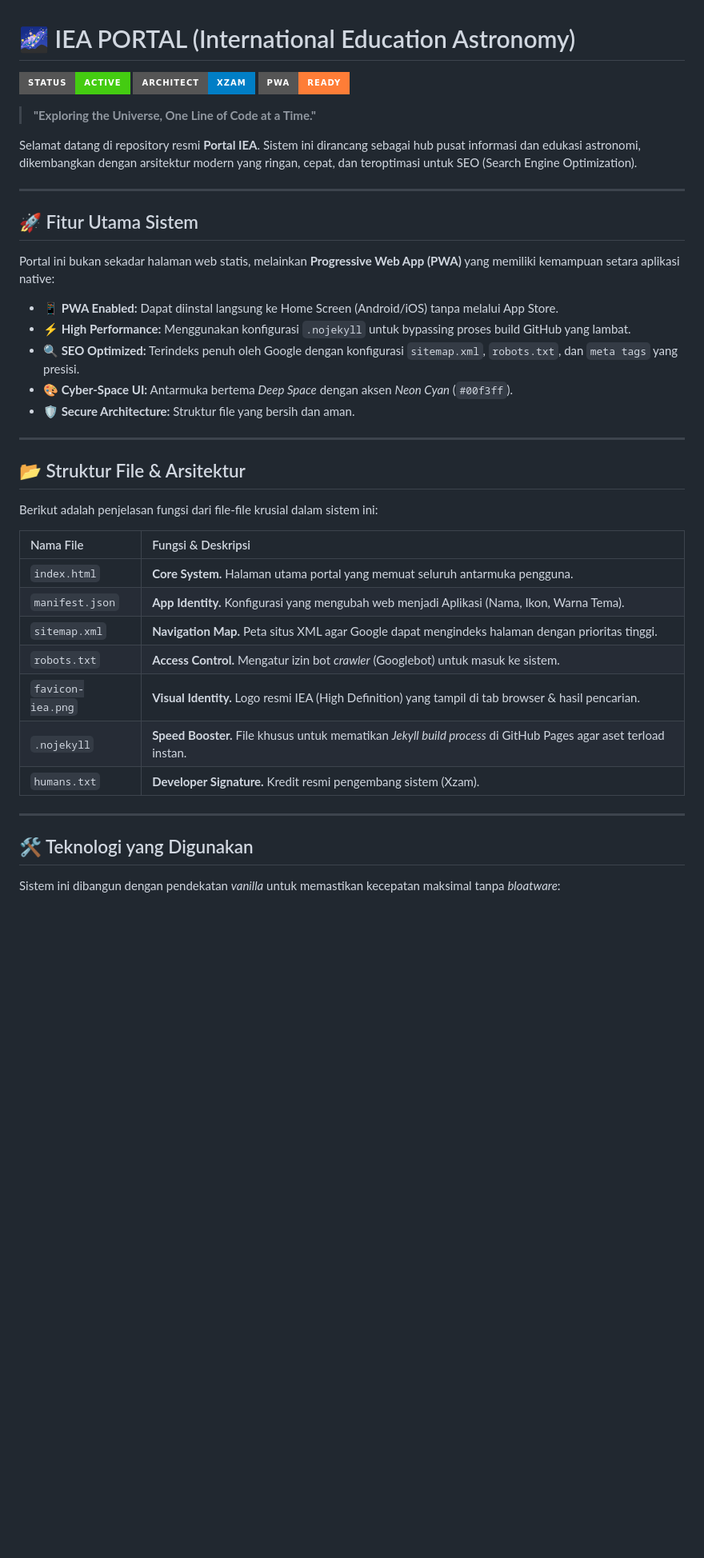
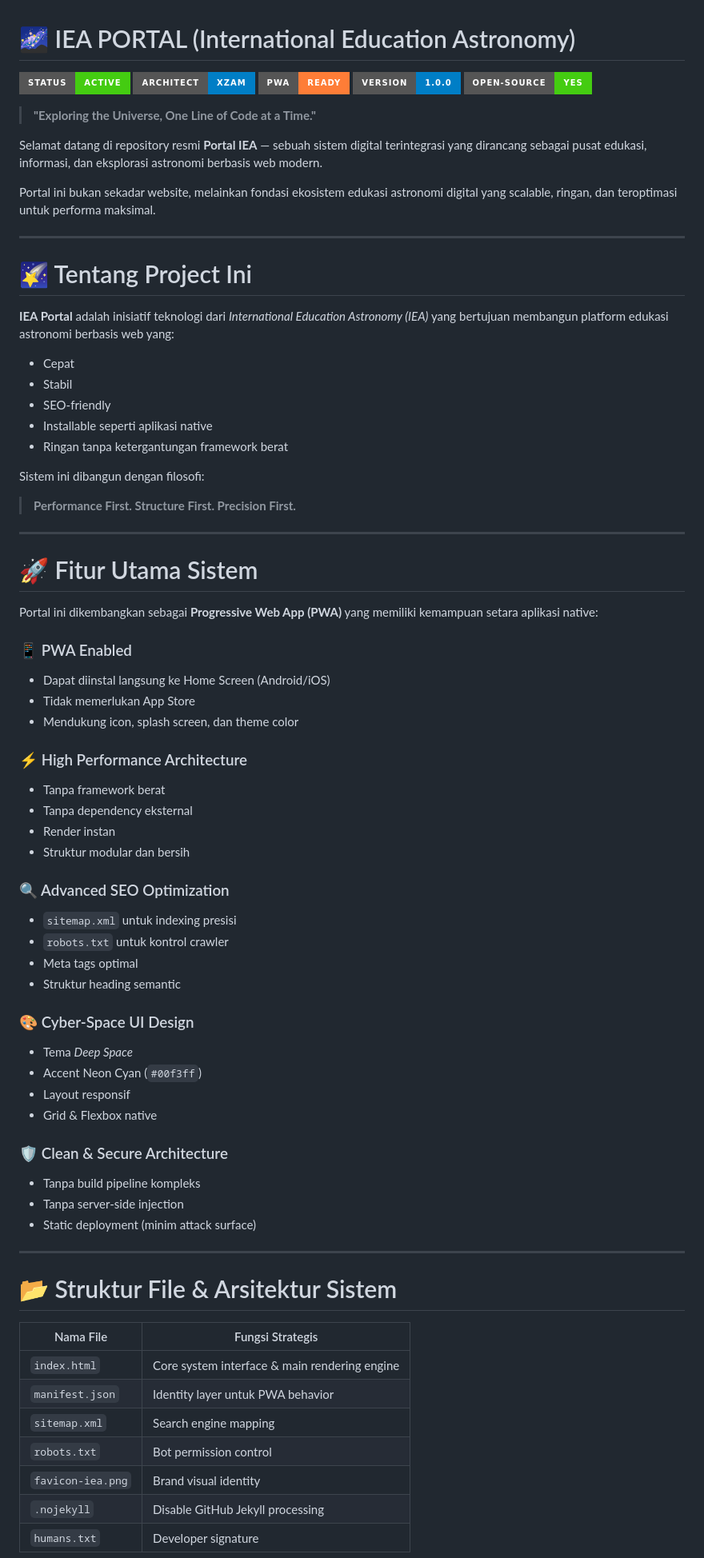
Before and after one commit to XZAM730/PORTAL-IEA, a Markdown page: README.md, the part around one of its changes. Shown at 80% size. Rendered like a GitHub page; badges without logos; blank space fills up the shorter version.

Commit message:
Bxidjhd README.md
Updated project description, features, and technology stack in README.md.

```diff
--- a/README.md
+++ b/README.md
@@ -3,42 +3,76 @@
 ![Project Status](https://img.shields.io/badge/Status-Active-success?style=for-the-badge&logo=github)
 ![System Architect](https://img.shields.io/badge/Architect-Xzam-blue?style=for-the-badge&logo=linux)
 ![PWA Ready](https://img.shields.io/badge/PWA-Ready-orange?style=for-the-badge&logo=pwa)
+![Version](https://img.shields.io/badge/version-1.0.0-informational?style=for-the-badge)
+![Open Source](https://img.shields.io/badge/Open--Source-Yes-brightgreen?style=for-the-badge)
 
 > **"Exploring the Universe, One Line of Code at a Time."**
 
-Selamat datang di repository resmi **Portal IEA**. Sistem ini dirancang sebagai hub pusat informasi dan edukasi astronomi, dikembangkan dengan arsitektur modern yang ringan, cepat, dan teroptimasi untuk SEO (Search Engine Optimization).
+Selamat datang di repository resmi **Portal IEA** — sebuah sistem digital terintegrasi yang dirancang sebagai pusat edukasi, informasi, dan eksplorasi astronomi berbasis web modern.
+
+Portal ini bukan sekadar website, melainkan fondasi ekosistem edukasi astronomi digital yang scalable, ringan, dan teroptimasi untuk performa maksimal.
 
 ---
 
-## 🚀 Fitur Utama Sistem
+# 🌠 Tentang Project Ini
 
-Portal ini bukan sekadar halaman web statis, melainkan **Progressive Web App (PWA)** yang memiliki kemampuan setara aplikasi native:
+**IEA Portal** adalah inisiatif teknologi dari *International Education Astronomy (IEA)* yang bertujuan membangun platform edukasi astronomi berbasis web yang:
 
-* **📱 PWA Enabled:** Dapat diinstal langsung ke Home Screen (Android/iOS) tanpa melalui App Store.
-* **⚡ High Performance:** Menggunakan konfigurasi `.nojekyll` untuk bypassing proses build GitHub yang lambat.
-* **🔍 SEO Optimized:** Terindeks penuh oleh Google dengan konfigurasi `sitemap.xml`, `robots.txt`, dan `meta tags` yang presisi.
-* **🎨 Cyber-Space UI:** Antarmuka bertema *Deep Space* dengan aksen *Neon Cyan* (`#00f3ff`).
-* **🛡️ Secure Architecture:** Struktur file yang bersih dan aman.
+- Cepat
+- Stabil
+- SEO-friendly
+- Installable seperti aplikasi native
+- Ringan tanpa ketergantungan framework berat
+
+Sistem ini dibangun dengan filosofi:
+
+> **Performance First. Structure First. Precision First.**
 
 ---
 
-## 📂 Struktur File & Arsitektur
+# 🚀 Fitur Utama Sistem
 
-Berikut adalah penjelasan fungsi dari file-file krusial dalam sistem ini:
+Portal ini dikembangkan sebagai **Progressive Web App (PWA)** yang memiliki kemampuan setara aplikasi native:
 
-| Nama File | Fungsi & Deskripsi |
-| :--- | :--- |
-| `index.html` | **Core System.** Halaman utama portal yang memuat seluruh antarmuka pengguna. |
-| `manifest.json` | **App Identity.** Konfigurasi yang mengubah web menjadi Aplikasi (Nama, Ikon, Warna Tema). |
-| `sitemap.xml` | **Navigation Map.** Peta situs XML agar Google dapat mengindeks halaman dengan prioritas tinggi. |
-| `robots.txt` | **Access Control.** Mengatur izin bot *crawler* (Googlebot) untuk masuk ke sistem. |
-| `favicon-iea.png` | **Visual Identity.** Logo resmi IEA (High Definition) yang tampil di tab browser & hasil pencarian. |
-| `.nojekyll` | **Speed Booster.** File khusus untuk mematikan *Jekyll build process* di GitHub Pages agar aset terload instan. |
-| `humans.txt` | **Developer Signature.** Kredit resmi pengembang sistem (Xzam). |
+### 📱 PWA Enabled
+- Dapat diinstal langsung ke Home Screen (Android/iOS)
+- Tidak memerlukan App Store
+- Mendukung icon, splash screen, dan theme color
+
+### ⚡ High Performance Architecture
+- Tanpa framework berat
+- Tanpa dependency eksternal
+- Render instan
+- Struktur modular dan bersih
+
+### 🔍 Advanced SEO Optimization
+- `sitemap.xml` untuk indexing presisi
+- `robots.txt` untuk kontrol crawler
+- Meta tags optimal
+- Struktur heading semantic
+
+### 🎨 Cyber-Space UI Design
+- Tema *Deep Space*
+- Accent Neon Cyan (`#00f3ff`)
+- Layout responsif
+- Grid & Flexbox native
+
+### 🛡️ Clean & Secure Architecture
+- Tanpa build pipeline kompleks
+- Tanpa server-side injection
+- Static deployment (minim attack surface)
 
 ---
 
-## 🛠️ Teknologi yang Digunakan
+# 📂 Struktur File & Arsitektur Sistem
 
-Sistem ini dibangun dengan pendekatan *vanilla* untuk memastikan kecepatan maksimal tanpa *bloatware*:
+| Nama File | Fungsi Strategis |
+|------------|----------------|
+| `index.html` | Core system interface & main rendering engine |
+| `manifest.json` | Identity layer untuk PWA behavior |
+| `sitemap.xml` | Search engine mapping |
+| `robots.txt` | Bot permission control |
+| `favicon-iea.png` | Brand visual identity |
+| `.nojekyll` | Disable GitHub Jekyll processing |
+| `humans.txt` | Developer signature |
 
```
Also changed, not shown: other parts of README.md (+168 -20 lines).
